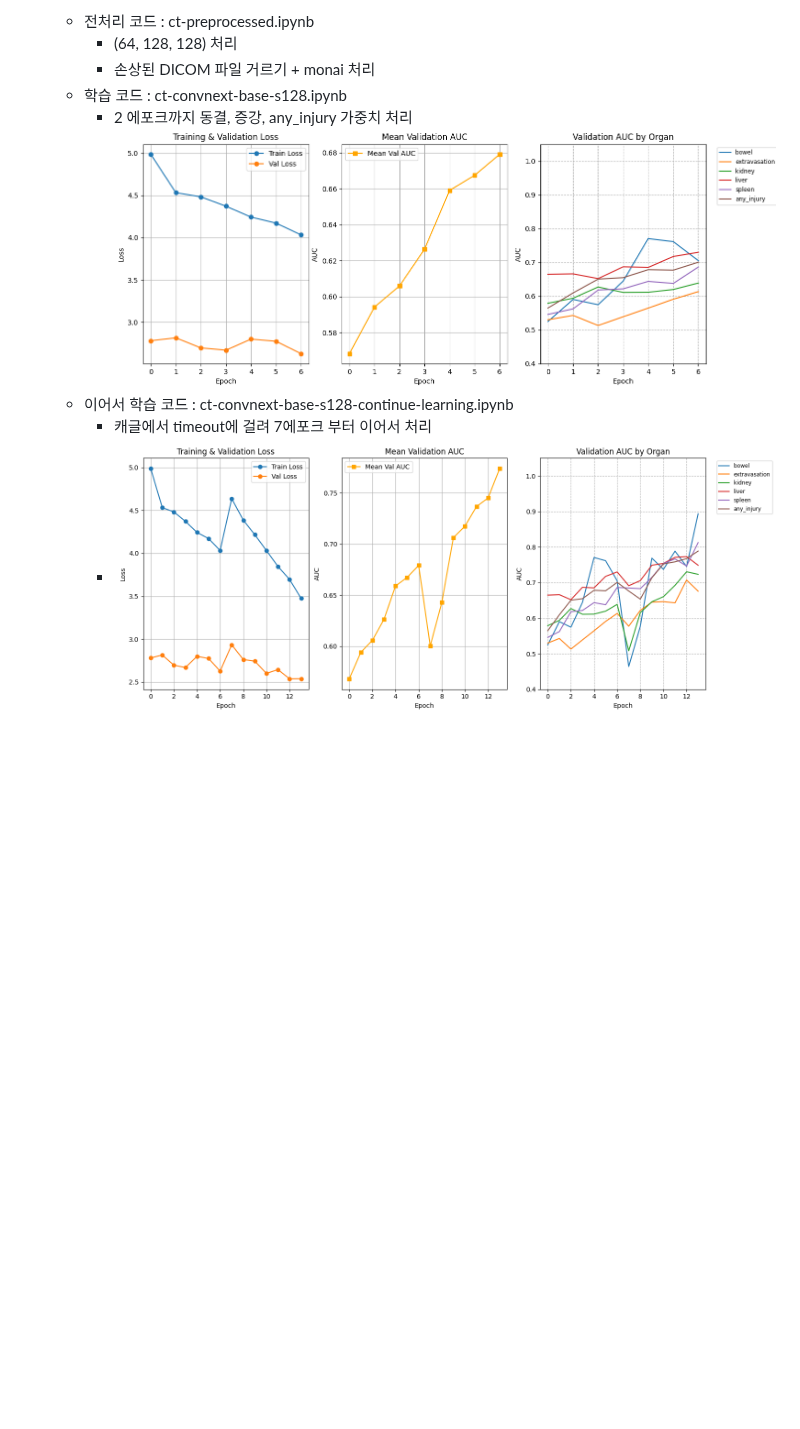
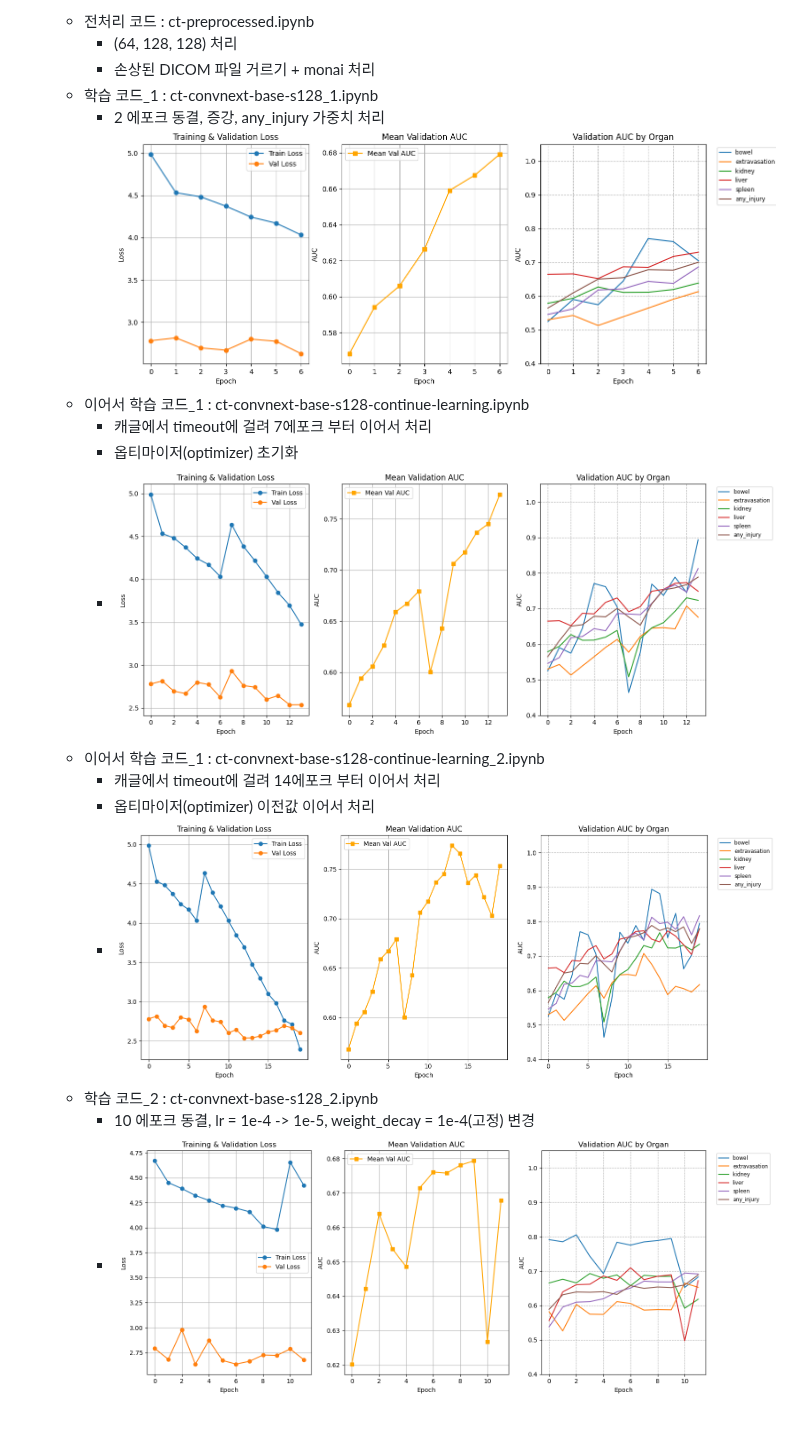
Before and after one commit to ejrtn/healthcare, a Markdown page: README.md, the part around the change. Drawn GitHub-style; pictures changed too: ct_result_history.png (deleted), ct_result_history_1.png, ct_result_history_1_1.png (added); blank space fills up the shorter version.

Commit message:
ct 학습 v2 결과 일부

```diff
--- a/README.md
+++ b/README.md
@@ -20,9 +20,17 @@
     - 전처리 코드 : ct-preprocessed.ipynb
         - (64, 128, 128) 처리
         - 손상된 DICOM 파일 거르기 + monai 처리
-    - 학습 코드 : ct-convnext-base-s128.ipynb
-        - 2 에포크까지 동결, 증강, any_injury 가중치 처리
-         ![alt text](ct_result_history.png)
-    - 이어서 학습 코드 : ct-convnext-base-s128-continue-learning.ipynb
+    - 학습 코드_1 : ct-convnext-base-s128_1.ipynb
+        - 2 에포크 동결, 증강, any_injury 가중치 처리
+         ![alt text](ct_result_history_1.png)
+    - 이어서 학습 코드_1 : ct-convnext-base-s128-continue-learning.ipynb
         - 캐글에서 timeout에 걸려 7에포크 부터 이어서 처리
-        - ![alt text](ct_result_history_1.png)
+        - 옵티마이저(optimizer) 초기화
+        - ![alt text](ct_result_history_1_1.png)
+    - 이어서 학습 코드_1 : ct-convnext-base-s128-continue-learning_2.ipynb
+        - 캐글에서 timeout에 걸려 14에포크 부터 이어서 처리
+        - 옵티마이저(optimizer) 이전값 이어서 처리
+        - ![alt text](ct_result_history_1_2.png)
+    - 학습 코드_2 : ct-convnext-base-s128_2.ipynb
+        - 10 에포크 동결, lr = 1e-4 -> 1e-5, weight_decay = 1e-4(고정) 변경
+        - ![alt text](ct_result_history_2.png)
```
Also changed, not shown: 9 other files.
